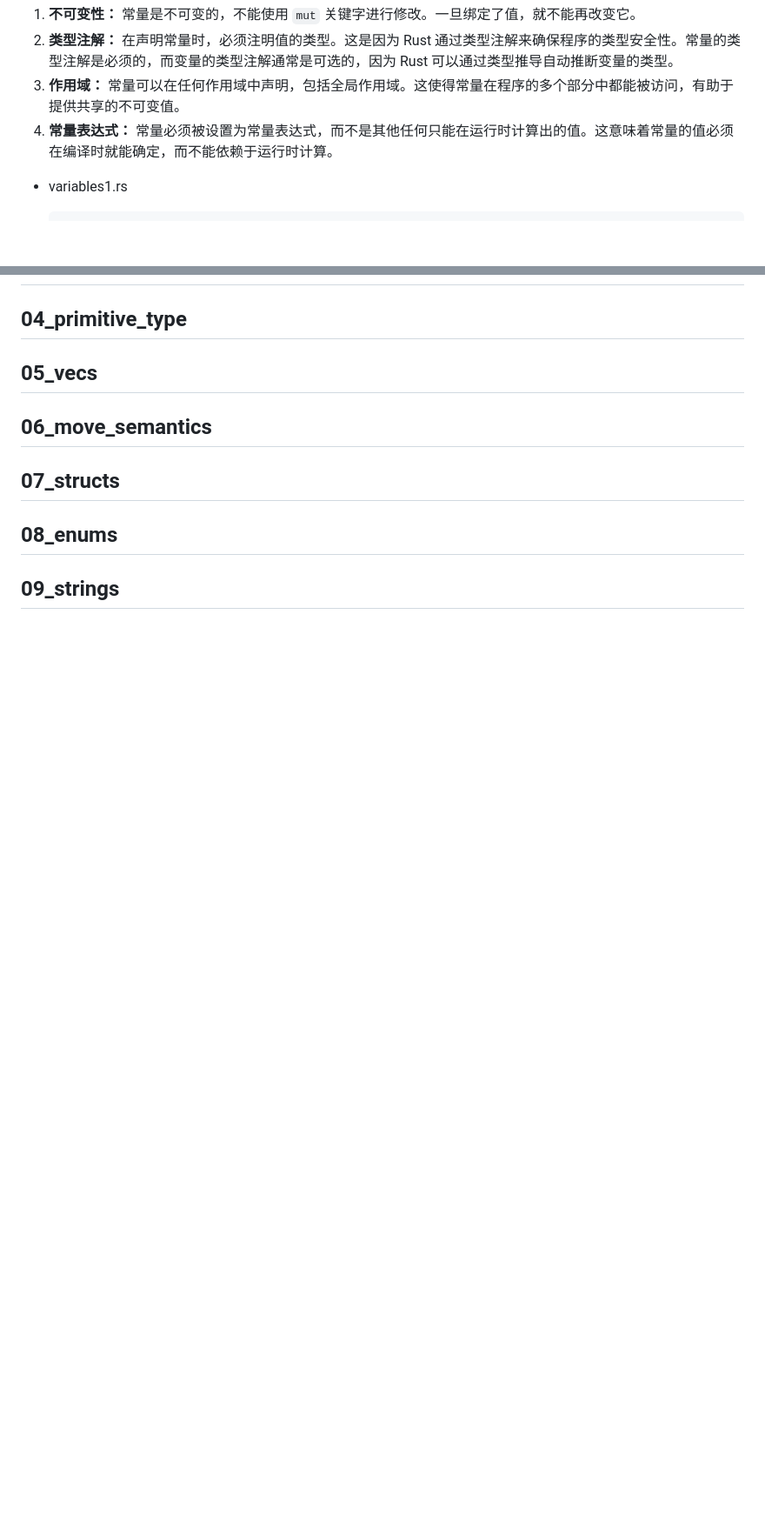
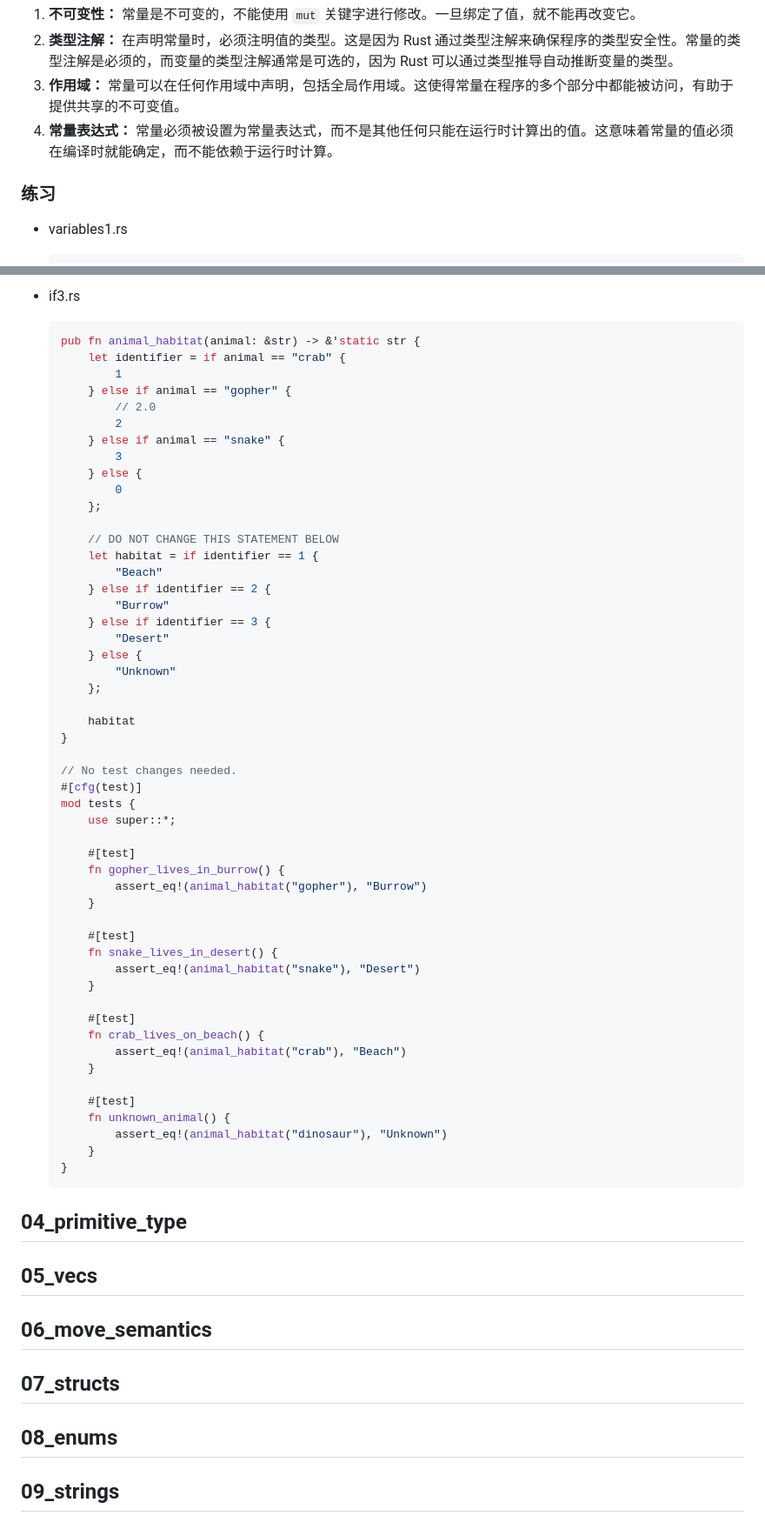
Before and after one commit to etmorefish/Notebook, a Markdown page: Rust/rustlings_analysis.md, 2 parts joined by grey strips. Shown at 87% size. Rendered like a GitHub page; blank space fills up the shorter version.

Commit message:
update: rustlings_analysis.md, add 02function 03if

````diff
--- a/Rust/rustlings_analysis.md
+++ b/Rust/rustlings_analysis.md
@@ -22,6 +23,8 @@
 2. **类型注解：** 在声明常量时，必须注明值的类型。这是因为 Rust 通过类型注解来确保程序的类型安全性。常量的类型注解是必须的，而变量的类型注解通常是可选的，因为 Rust 可以通过类型推导自动推断变量的类型。
 3. **作用域：** 常量可以在任何作用域中声明，包括全局作用域。这使得常量在程序的多个部分中都能被访问，有助于提供共享的不可变值。
 4. **常量表达式：** 常量必须被设置为常量表达式，而不是其他任何只能在运行时计算出的值。这意味着常量的值必须在编译时就能确定，而不能依赖于运行时计算。
+
+### 练习
 
 - variables1.rs
   ```rust
@@ -125,3 +303,58 @@
+- if3.rs
+  ```rust
+  pub fn animal_habitat(animal: &str) -> &'static str {
+      let identifier = if animal == "crab" {
+          1
+      } else if animal == "gopher" {
+          // 2.0
+          2
+      } else if animal == "snake" {
+          3
+      } else {
+          0
+      };
+
+      // DO NOT CHANGE THIS STATEMENT BELOW
+      let habitat = if identifier == 1 {
+          "Beach"
+      } else if identifier == 2 {
+          "Burrow"
+      } else if identifier == 3 {
+          "Desert"
+      } else {
+          "Unknown"
+      };
+
+      habitat
+  }
+
+  // No test changes needed.
+  #[cfg(test)]
+  mod tests {
+      use super::*;
+
+      #[test]
+      fn gopher_lives_in_burrow() {
+          assert_eq!(animal_habitat("gopher"), "Burrow")
+      }
+
+      #[test]
+      fn snake_lives_in_desert() {
+          assert_eq!(animal_habitat("snake"), "Desert")
+      }
+
+      #[test]
+      fn crab_lives_on_beach() {
+          assert_eq!(animal_habitat("crab"), "Beach")
+      }
+
+      #[test]
+      fn unknown_animal() {
+          assert_eq!(animal_habitat("dinosaur"), "Unknown")
+      }
+  }
+  ```
+
 
 ## 04_primitive_type
 
````
Also changed, not shown: other parts of Rust/rustlings_analysis.md (+192 -16 lines).
